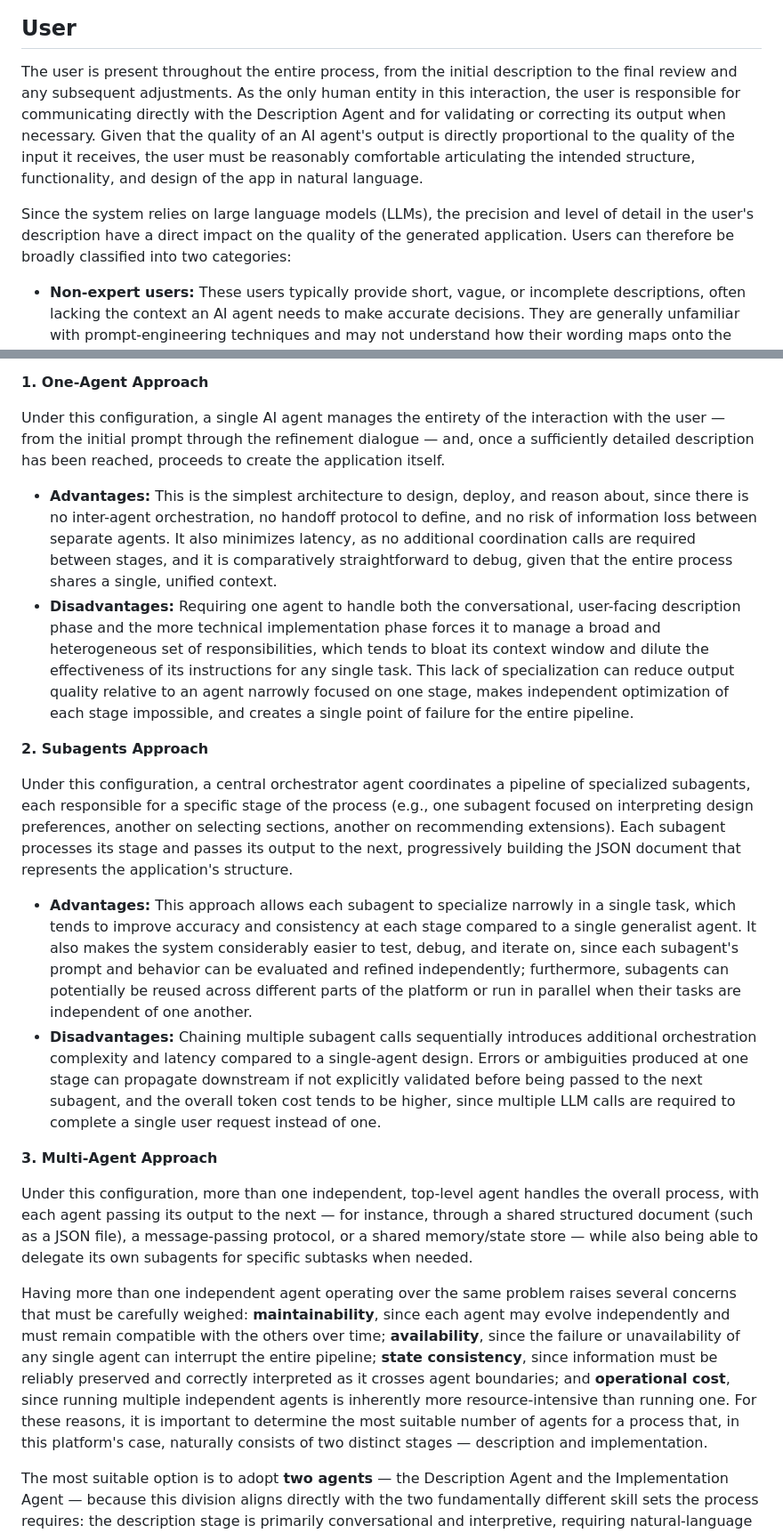
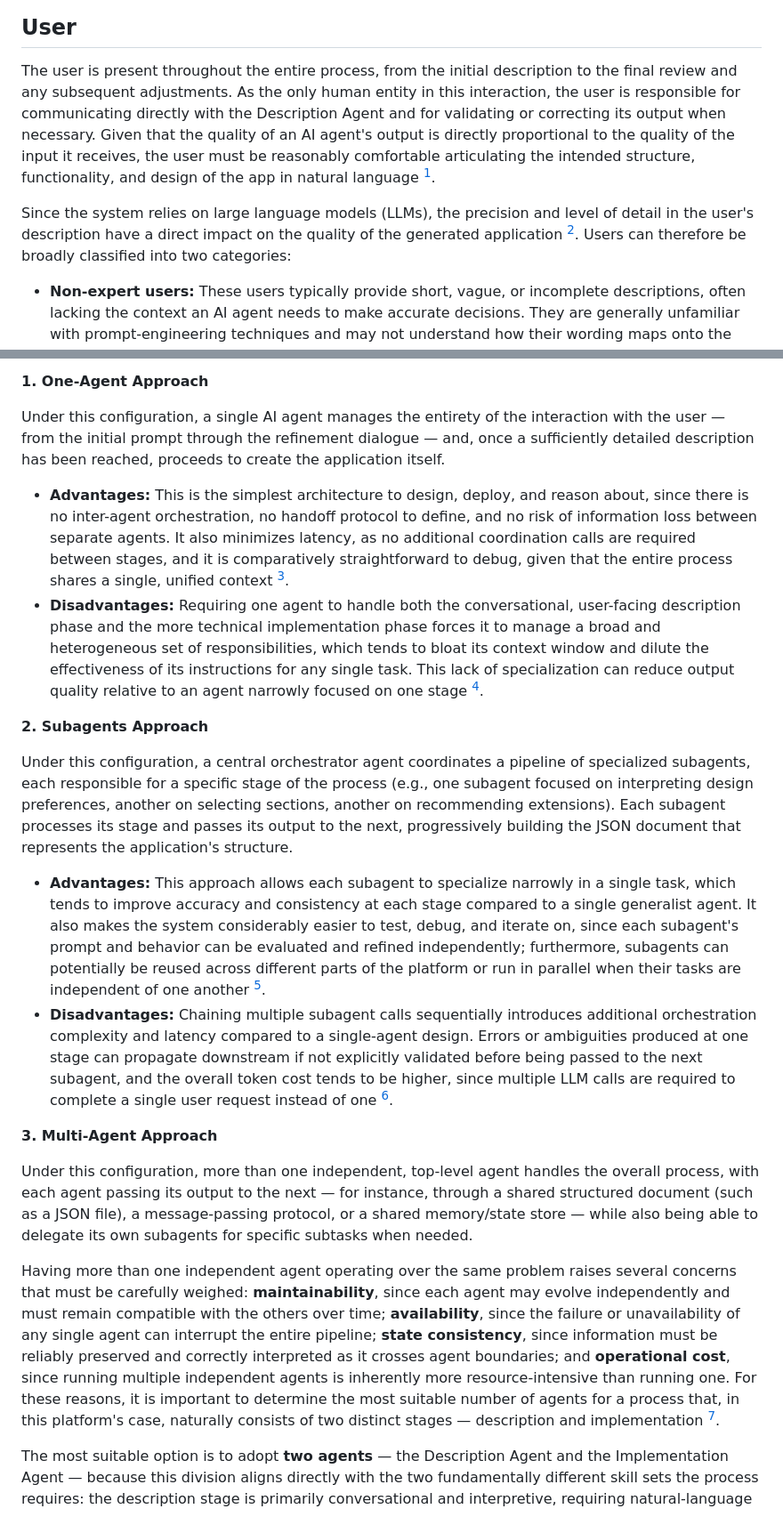
Before and after one commit to mjorgecs/gb-ai, a Markdown page: ai-concept-docs/1-structure.md, 2 parts joined by grey strips. Shown at 89% size. Drawn GitHub-style.

```diff
--- a/ai-concept-docs/1-structure.md
+++ b/ai-concept-docs/1-structure.md
@@ -6,9 +6,9 @@ Under the **Hybrid Approach**, the app-building process can be modeled as an int
 
 ## User
 
-The user is present throughout the entire process, from the initial description to the final review and any subsequent adjustments. As the only human entity in this interaction, the user is responsible for communicating directly with the Description Agent and for validating or correcting its output when necessary. Given that the quality of an AI agent's output is directly proportional to the quality of the input it receives, the user must be reasonably comfortable articulating the intended structure, functionality, and design of the app in natural language.
+The user is present throughout the entire process, from the initial description to the final review and any subsequent adjustments. As the only human entity in this interaction, the user is responsible for communicating directly with the Description Agent and for validating or correcting its output when necessary. Given that the quality of an AI agent's output is directly proportional to the quality of the input it receives, the user must be reasonably comfortable articulating the intended structure, functionality, and design of the app in natural language [^1].
 
-Since the system relies on large language models (LLMs), the precision and level of detail in the user's description have a direct impact on the quality of the generated application. Users can therefore be broadly classified into two categories:
+Since the system relies on large language models (LLMs), the precision and level of detail in the user's description have a direct impact on the quality of the generated application [^1]. Users can therefore be broadly classified into two categories:
 
 - **Non-expert users:** These users typically provide short, vague, or incomplete descriptions, often lacking the context an AI agent needs to make accurate decisions. They are generally unfamiliar with prompt-engineering techniques and may not understand how their wording maps onto the platform's underlying logic. For example, a non-expert user might describe an app simply as "a shop app for my store," without specifying catalog structure, payment methods, or required integrations.
 - **Expert users:** These users have prior experience either with traditional no-code platforms or with software development, and are consequently more capable of producing detailed, structured, and technically grounded descriptions. This category includes freelancers and agencies who build applications on behalf of clients — a segment that represents a strategic early-adopter group, since exposing the AI tools to this audience first would generate higher-quality feedback and richer training signal for refining the Description Agent's behavior before a broader rollout.
@@ -27,21 +27,21 @@ Several agent configurations could be adopted by the platform — ranging from a
 
 Under this configuration, a single AI agent manages the entirety of the interaction with the user — from the initial prompt through the refinement dialogue — and, once a sufficiently detailed description has been reached, proceeds to create the application itself.
 
-- **Advantages:** This is the simplest architecture to design, deploy, and reason about, since there is no inter-agent orchestration, no handoff protocol to define, and no risk of information loss between separate agents. It also minimizes latency, as no additional coordination calls are required between stages, and it is comparatively straightforward to debug, given that the entire process shares a single, unified context.
-- **Disadvantages:** Requiring one agent to handle both the conversational, user-facing description phase and the more technical implementation phase forces it to manage a broad and heterogeneous set of responsibilities, which tends to bloat its context window and dilute the effectiveness of its instructions for any single task. This lack of specialization can reduce output quality relative to an agent narrowly focused on one stage, makes independent optimization of each stage impossible, and creates a single point of failure for the entire pipeline.
+- **Advantages:** This is the simplest architecture to design, deploy, and reason about, since there is no inter-agent orchestration, no handoff protocol to define, and no risk of information loss between separate agents. It also minimizes latency, as no additional coordination calls are required between stages, and it is comparatively straightforward to debug, given that the entire process shares a single, unified context [^2].
+- **Disadvantages:** Requiring one agent to handle both the conversational, user-facing description phase and the more technical implementation phase forces it to manage a broad and heterogeneous set of responsibilities, which tends to bloat its context window and dilute the effectiveness of its instructions for any single task. This lack of specialization can reduce output quality relative to an agent narrowly focused on one stage [^2].
 
 **2. Subagents Approach**
 
 Under this configuration, a central orchestrator agent coordinates a pipeline of specialized subagents, each responsible for a specific stage of the process (e.g., one subagent focused on interpreting design preferences, another on selecting sections, another on recommending extensions). Each subagent processes its stage and passes its output to the next, progressively building the JSON document that represents the application's structure.
 
-- **Advantages:** This approach allows each subagent to specialize narrowly in a single task, which tends to improve accuracy and consistency at each stage compared to a single generalist agent. It also makes the system considerably easier to test, debug, and iterate on, since each subagent's prompt and behavior can be evaluated and refined independently; furthermore, subagents can potentially be reused across different parts of the platform or run in parallel when their tasks are independent of one another.
-- **Disadvantages:** Chaining multiple subagent calls sequentially introduces additional orchestration complexity and latency compared to a single-agent design. Errors or ambiguities produced at one stage can propagate downstream if not explicitly validated before being passed to the next subagent, and the overall token cost tends to be higher, since multiple LLM calls are required to complete a single user request instead of one.
+- **Advantages:** This approach allows each subagent to specialize narrowly in a single task, which tends to improve accuracy and consistency at each stage compared to a single generalist agent. It also makes the system considerably easier to test, debug, and iterate on, since each subagent's prompt and behavior can be evaluated and refined independently; furthermore, subagents can potentially be reused across different parts of the platform or run in parallel when their tasks are independent of one another [^3].
+- **Disadvantages:** Chaining multiple subagent calls sequentially introduces additional orchestration complexity and latency compared to a single-agent design. Errors or ambiguities produced at one stage can propagate downstream if not explicitly validated before being passed to the next subagent, and the overall token cost tends to be higher, since multiple LLM calls are required to complete a single user request instead of one [^2].
 
 **3. Multi-Agent Approach**
 
 Under this configuration, more than one independent, top-level agent handles the overall process, with each agent passing its output to the next — for instance, through a shared structured document (such as a JSON file), a message-passing protocol, or a shared memory/state store — while also being able to delegate its own subagents for specific subtasks when needed.
 
-Having more than one independent agent operating over the same problem raises several concerns that must be carefully weighed: **maintainability**, since each agent may evolve independently and must remain compatible with the others over time; **availability**, since the failure or unavailability of any single agent can interrupt the entire pipeline; **state consistency**, since information must be reliably preserved and correctly interpreted as it crosses agent boundaries; and **operational cost**, since running multiple independent agents is inherently more resource-intensive than running one. For these reasons, it is important to determine the most suitable number of agents for a process that, in this platform's case, naturally consists of two distinct stages — description and implementation.
+Having more than one independent agent operating over the same problem raises several concerns that must be carefully weighed: **maintainability**, since each agent may evolve independently and must remain compatible with the others over time; **availability**, since the failure or unavailability of any single agent can interrupt the entire pipeline; **state consistency**, since information must be reliably preserved and correctly interpreted as it crosses agent boundaries; and **operational cost**, since running multiple independent agents is inherently more resource-intensive than running one. For these reasons, it is important to determine the most suitable number of agents for a process that, in this platform's case, naturally consists of two distinct stages — description and implementation [^2].
 
 The most suitable option is to adopt **two agents** — the Description Agent and the Implementation Agent — because this division aligns directly with the two fundamentally different skill sets the process requires: the description stage is primarily conversational and interpretive, requiring natural-language understanding and sustained, user-facing dialogue, whereas the implementation stage is primarily technical and executional, requiring precise component selection and platform manipulation. Separating these responsibilities allows each agent to maintain a smaller, more focused context window and toolset tailored to its specific task, without requiring the coordination overhead — and the maintainability, availability, and consistency concerns described above — that a larger multi-agent configuration would introduce.
 
```
Also changed, not shown: other parts of ai-concept-docs/1-structure.md (+9 -3 lines), ai-agents/section-agent/SYSTEM-PROMPT.md (+2 -0 lines).
